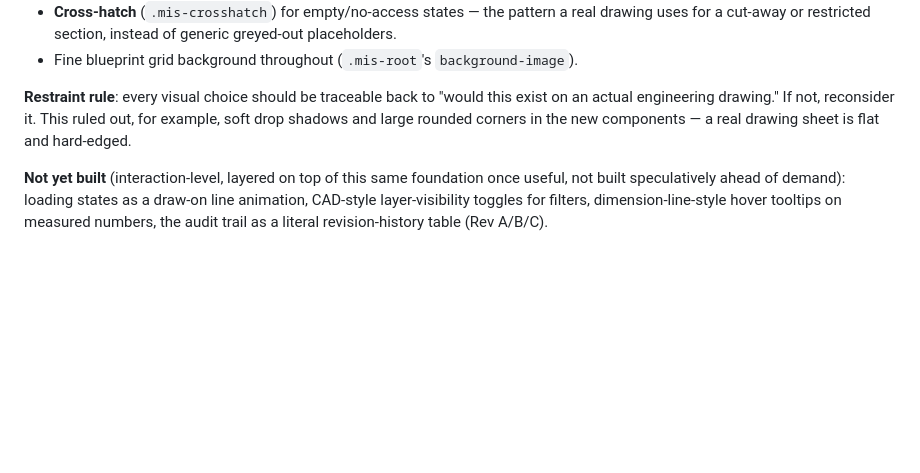
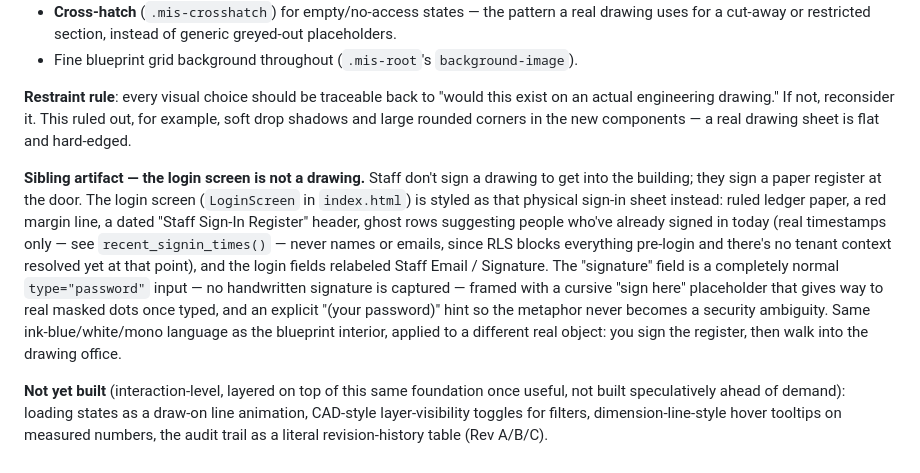
Before and after one commit to ReymoNickens/SETVACO, a Markdown page: docs/design-system.md, the part around the change. GitHub-like rendering; blank space fills up the shorter version.

Commit message:
Document the sign-in register as a sibling artifact in the design system doc
Co-Authored-By: Claude Sonnet 5 <noreply@anthropic.com>

```diff
--- a/docs/design-system.md
+++ b/docs/design-system.md
@@ -100,6 +100,23 @@ this exist on an actual engineering drawing." If not, reconsider it. This
 ruled out, for example, soft drop shadows and large rounded corners in the
 new components — a real drawing sheet is flat and hard-edged.
 
+**Sibling artifact — the login screen is not a drawing.** Staff don't sign
+a drawing to get into the building; they sign a paper register at the
+door. The login screen (`LoginScreen` in `index.html`) is styled as that
+physical sign-in sheet instead: ruled ledger paper, a red margin line, a
+dated "Staff Sign-In Register" header, ghost rows suggesting people who've
+already signed in today (real timestamps only — see
+`recent_signin_times()` — never names or emails, since RLS blocks
+everything pre-login and there's no tenant context resolved yet at that
+point), and the login fields relabeled Staff Email / Signature. The
+"signature" field is a completely normal `type="password"` input — no
+handwritten signature is captured — framed with a cursive "sign here"
+placeholder that gives way to real masked dots once typed, and an explicit
+"(your password)" hint so the metaphor never becomes a security
+ambiguity. Same ink-blue/white/mono language as the blueprint interior,
+applied to a different real object: you sign the register, then walk into
+the drawing office.
+
 **Not yet built** (interaction-level, layered on top of this same
 foundation once useful, not built speculatively ahead of demand):
 loading states as a draw-on line animation, CAD-style layer-visibility
```
